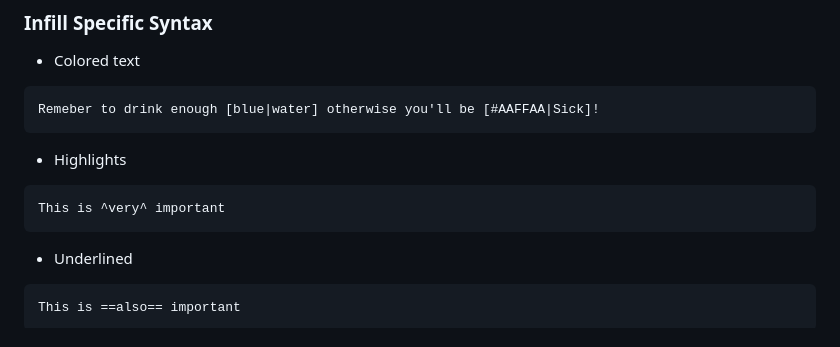
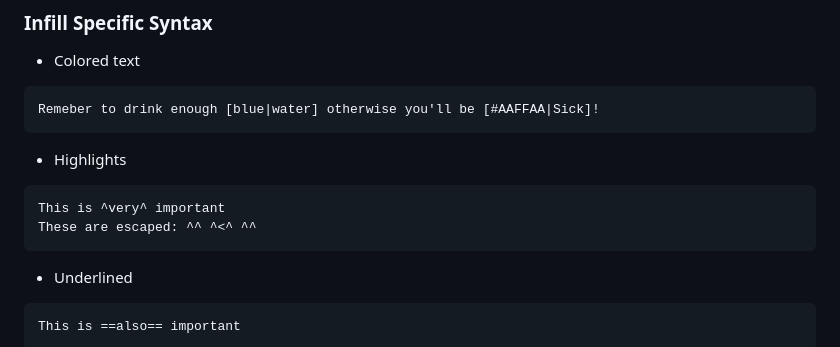
Before and after one commit to TheBlackSwitch/yamp, a Markdown page: README.md, the part around the change. Drawn GitHub-style.

````diff
--- a/README.md
+++ b/README.md
@@ -114,6 +114,7 @@ Remeber to drink enough [blue|water] otherwise you'll be [#AAFFAA|Sick]!
 - Highlights
 ```md
 This is ^very^ important
+These are escaped: ^^ ^<^ ^^
 ```
 - Underlined
 ```md
````
